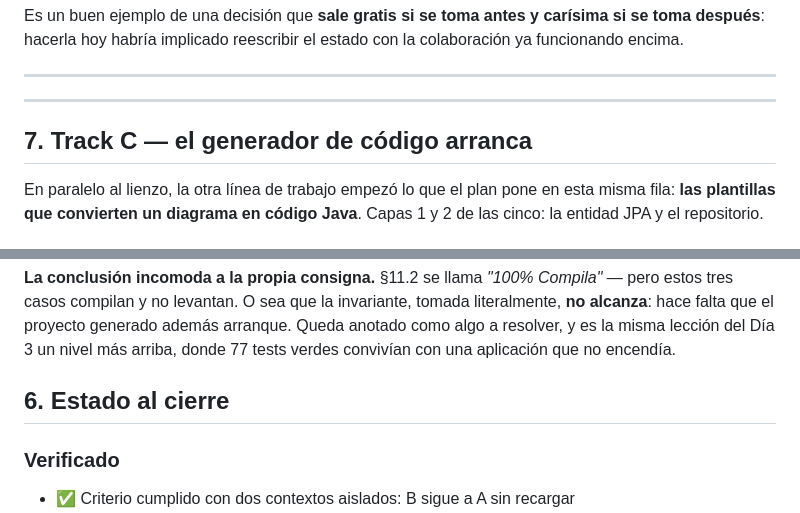
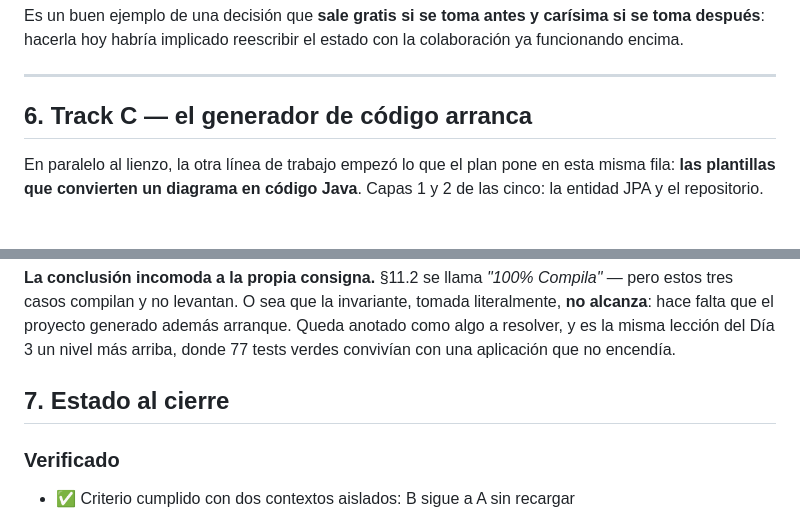
Before and after one commit to daniel-ol5/diagramacolaborativo, a Markdown page: docs/dias/dia-06_2026-09-08.md, 2 parts joined by grey strips. Drawn GitHub-style.

Commit message:
docs: corrige la numeracion de secciones en la guia del dia 06
Co-Authored-By: Claude Opus 5 <noreply@anthropic.com>
Claude-Session: https://claude.ai/code/session_01K7t2GaMDChkbmagELLZszQ

```diff
--- a/docs/dias/dia-06_2026-09-08.md
+++ b/docs/dias/dia-06_2026-09-08.md
@@ -132,9 +132,7 @@ ya funcionando encima.
 
 ---
 
----
-
-## 7. Track C — el generador de código arranca
+## 6. Track C — el generador de código arranca
 
 En paralelo al lienzo, la otra línea de trabajo empezó lo que el plan pone en esta
 misma fila: **las plantillas que convierten un diagrama en código Java**. Capas 1 y 2
@@ -209,7 +207,7 @@ estos tres casos compilan y no levantan. O sea que la invariante, tomada literal
 algo a resolver, y es la misma lección del Día 3 un nivel más arriba, donde 77 tests
 verdes convivían con una aplicación que no encendía.
 
-## 6. Estado al cierre
+## 7. Estado al cierre
 
 ### Verificado
 
```
